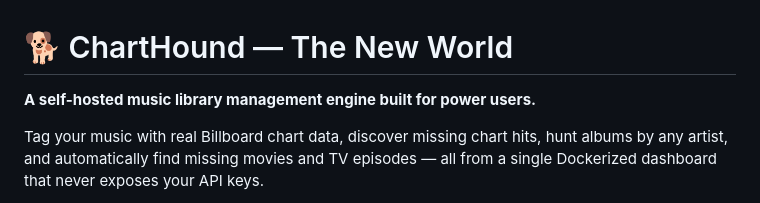
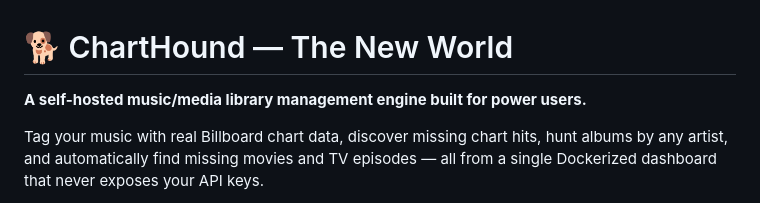
Before and after one commit to CurtisColby/ChartHound, a Markdown page: README.md, the part around the change. Drawn GitHub-style.

```diff
--- a/README.md
+++ b/README.md
@@ -1,6 +1,6 @@
 # 🐕 ChartHound — The New World
 
-**A self-hosted music library management engine built for power users.**
+**A self-hosted music/media library management engine built for power users.**
 
 Tag your music with real Billboard chart data, discover missing chart hits, hunt albums by any artist, and automatically find missing movies and TV episodes — all from a single Dockerized dashboard that never exposes your API keys.
 
```
